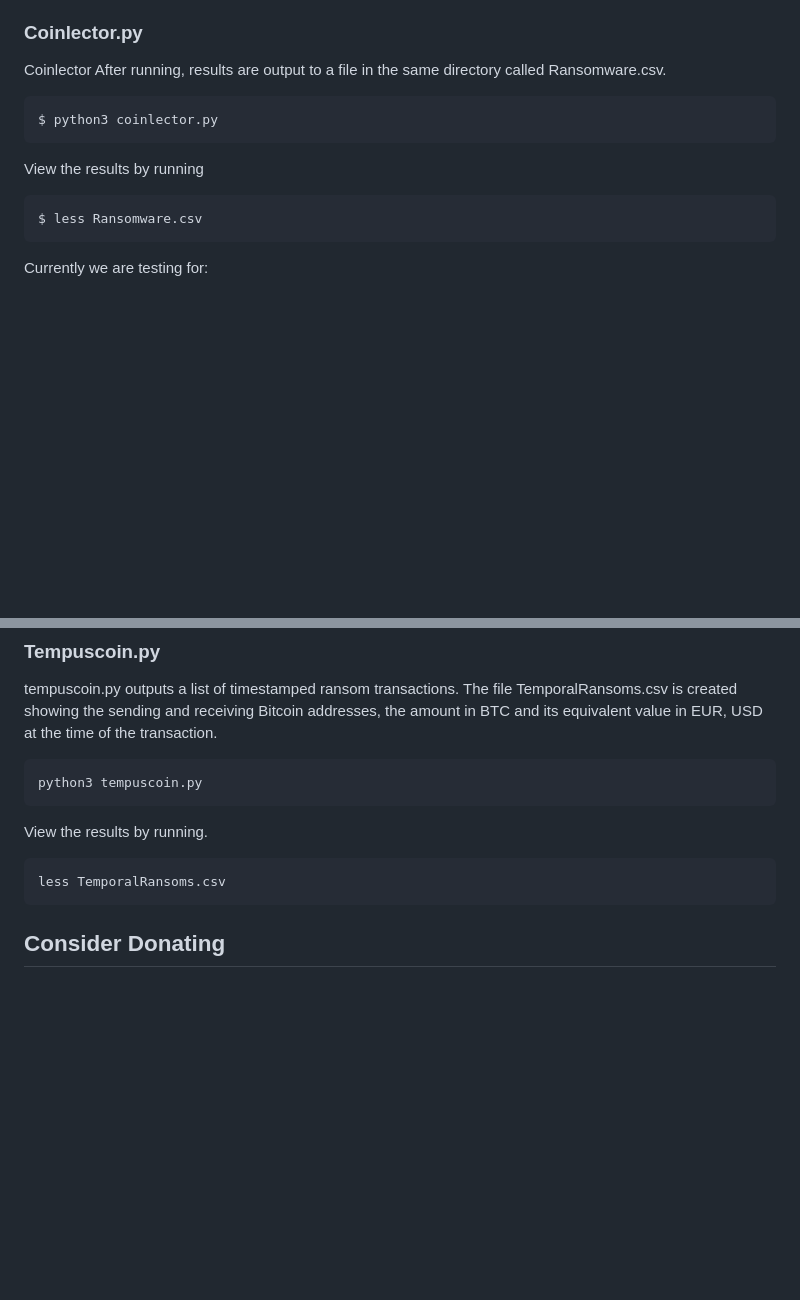
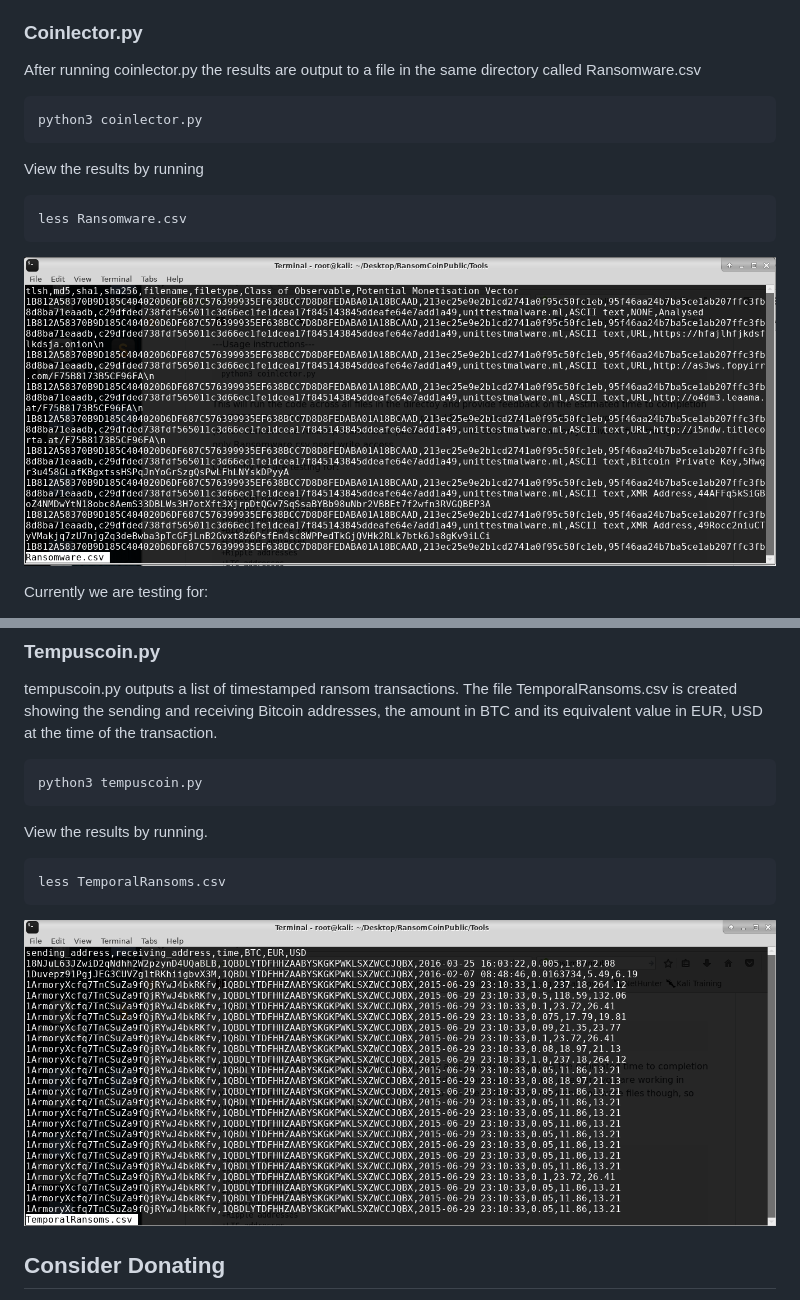
Before and after one commit to Concinnity-Risks/RansomCoinPublic, a Markdown page: README.md, 2 parts joined by grey strips. GitHub-like rendering; pictures changed too: Assets/Images/ransomware.png (added), Assets/Images/temporal-ransoms.png (added); blank space fills up the shorter version.

Commit message:
added screenshots

````diff
--- a/README.md
+++ b/README.md
@@ -29,17 +29,19 @@ The following commands can be run from the "Tools" folder to analyse malware sam
 
 
 ### Coinlector.py
-Coinlector  After running, results are output to a file in the same directory called Ransomware.csv.
+After running coinlector.py the results are output to a file in the same directory called Ransomware.csv
 
 ```
-$ python3 coinlector.py
+python3 coinlector.py
 ```
 
 View the results by running
 
 ```
-$ less Ransomware.csv
+less Ransomware.csv
 ```
+
+![Ransomware CSV](/Assets/Images/ransomware.png)
 
 Currently we are testing for:
 
@@ -106,6 +109,8 @@ View the results by running.
 less TemporalRansoms.csv
 ```
 
+![Temporal Ransoms CSV](/Assets/Images/temporal-ransoms.png)
+
 ## Consider Donating
 
 We accept anonymous donations towards our software development on this project via a Monero address:
````
Also changed, not shown: other parts of README.md (+2 -1 lines), Assets/Images/accounts-receiving-ransom.png (added), 1 other file.
